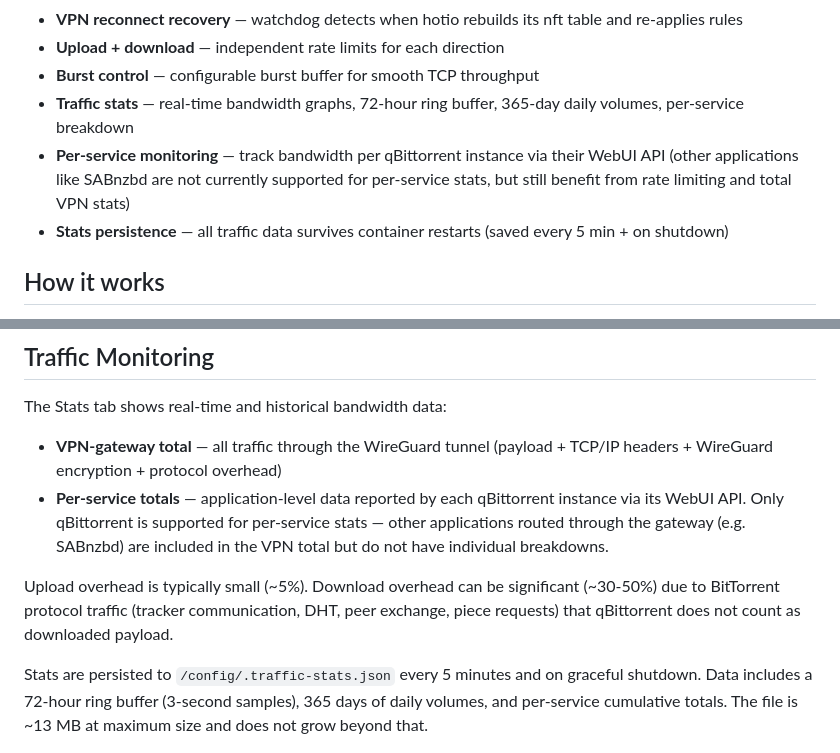
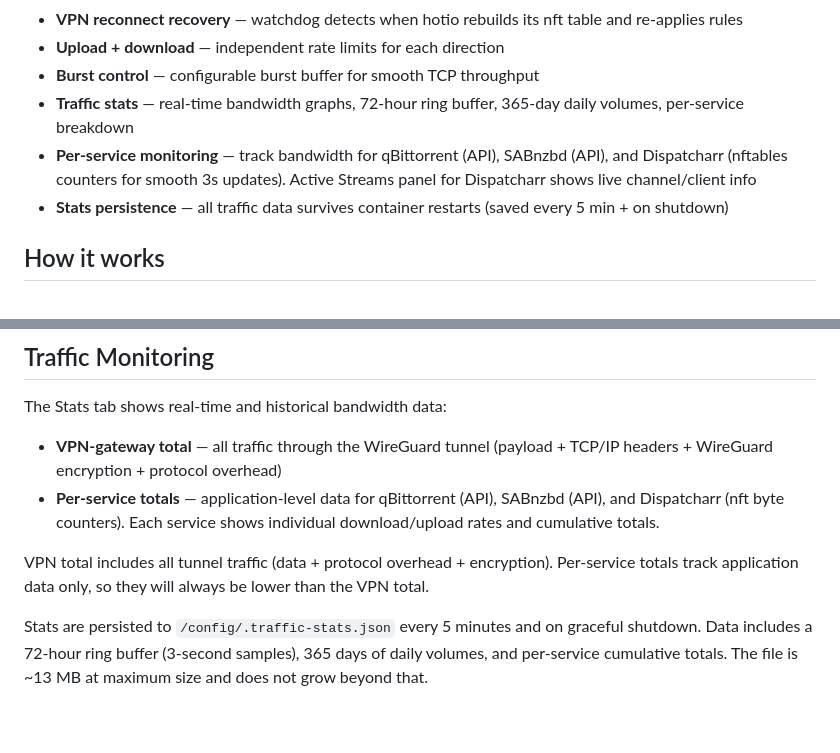
Before and after one commit to ProphetSe7en/vpn-gateway, a Markdown page: README.md, 2 parts joined by grey strips. GitHub-like rendering; blank space fills up the shorter version.

```diff
--- a/README.md
+++ b/README.md
@@ -15,7 +15,7 @@ Built as a layer on top of [hotio/base:alpinevpn](https://hotio.dev/containers/b
 - **Upload + download** — independent rate limits for each direction
 - **Burst control** — configurable burst buffer for smooth TCP throughput
 - **Traffic stats** — real-time bandwidth graphs, 72-hour ring buffer, 365-day daily volumes, per-service breakdown
-- **Per-service monitoring** — track bandwidth per qBittorrent instance via their WebUI API (other applications like SABnzbd are not currently supported for per-service stats, but still benefit from rate limiting and total VPN stats)
+- **Per-service monitoring** — track bandwidth for qBittorrent (API), SABnzbd (API), and Dispatcharr (nftables counters for smooth 3s updates). Active Streams panel for Dispatcharr shows live channel/client info
 - **Stats persistence** — all traffic data survives container restarts (saved every 5 min + on shutdown)
 
 ## How it works
@@ -204,9 +203,9 @@ nft rules are inserted into hotio's existing inet hotio table:
 The Stats tab shows real-time and historical bandwidth data:
 
 - **VPN-gateway total** — all traffic through the WireGuard tunnel (payload + TCP/IP headers + WireGuard encryption + protocol overhead)
-- **Per-service totals** — application-level data reported by each qBittorrent instance via its WebUI API. Only qBittorrent is supported for per-service stats — other applications routed through the gateway (e.g. SABnzbd) are included in the VPN total but do not have individual breakdowns.
+- **Per-service totals** — application-level data for qBittorrent (API), SABnzbd (API), and Dispatcharr (nft byte counters). Each service shows individual download/upload rates and cumulative totals.
 
-Upload overhead is typically small (~5%). Download overhead can be significant (~30-50%) due to BitTorrent protocol traffic (tracker communication, DHT, peer exchange, piece requests) that qBittorrent does not count as downloaded payload.
+VPN total includes all tunnel traffic (data + protocol overhead + encryption). Per-service totals track application data only, so they will always be lower than the VPN total.
 
 Stats are persisted to `/config/.traffic-stats.json` every 5 minutes and on graceful shutdown. Data includes a 72-hour ring buffer (3-second samples), 365 days of daily volumes, and per-service cumulative totals. The file is ~13 MB at maximum size and does not grow beyond that.
 
```
Also changed, not shown: other parts of README.md (+16 -9 lines).
